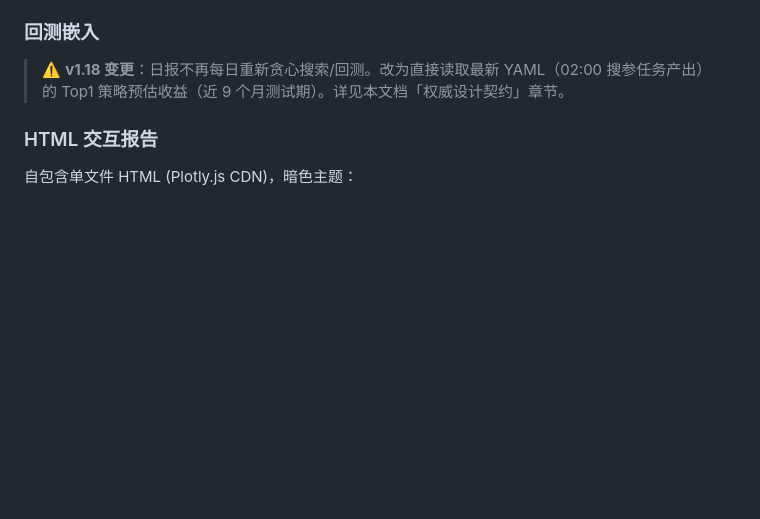
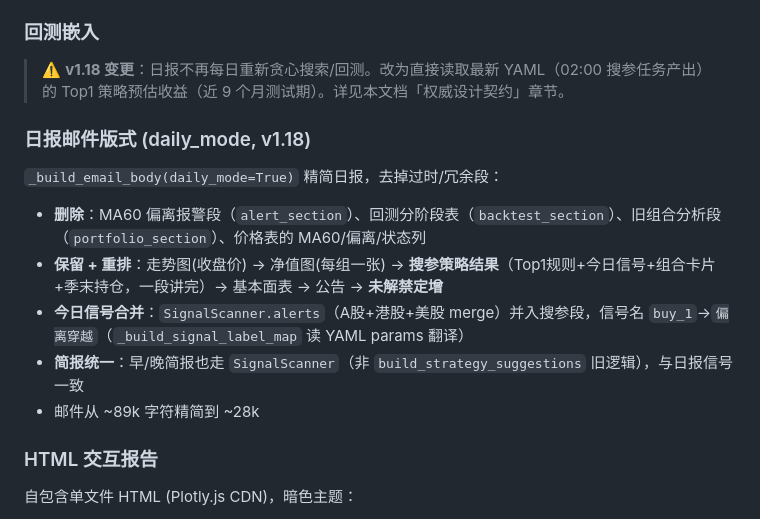
Before and after one commit to Saltflow/trade_eyes_keeper, a Markdown page: docs/llm/proj4llm.md, the part around one of its changes. Rendered like a GitHub page; blank space fills up the shorter version.

```diff
--- a/docs/llm/proj4llm.md
+++ b/docs/llm/proj4llm.md
@@ -283,6 +314,15 @@ config/optimizer.yaml → StrategyOptimizer → PortfolioEvaluator
 ### 回测嵌入
 
 > ⚠️ **v1.18 变更**：日报不再每日重新贪心搜索/回测。改为直接读取最新 YAML（02:00 搜参任务产出）的 Top1 策略预估收益（近 9 个月测试期）。详见本文档「权威设计契约」章节。
+
+### 日报邮件版式 (daily_mode, v1.18)
+
+`_build_email_body(daily_mode=True)` 精简日报，去掉过时/冗余段：
+- **删除**：MA60 偏离报警段（`alert_section`）、回测分阶段表（`backtest_section`）、旧组合分析段（`portfolio_section`）、价格表的 MA60/偏离/状态列
+- **保留 + 重排**：走势图(收盘价) → 净值图(每组一张) → **搜参策略结果**（Top1规则+今日信号+组合卡片+季末持仓，一段讲完）→ 基本面表 → 公告 → **未解禁定增**
+- **今日信号合并**：`SignalScanner.alerts`（A股+港股+美股 merge）并入搜参段，信号名 `buy_1`→`偏离穿越`（`_build_signal_label_map` 读 YAML params 翻译）
+- **简报统一**：早/晚简报也走 `SignalScanner`（非 `build_strategy_suggestions` 旧逻辑），与日报信号一致
+- 邮件从 ~89k 字符精简到 ~28k
 
 ### HTML 交互报告
 
```
Also changed, not shown: other parts of docs/llm/proj4llm.md (+37 -6 lines), docs/architecture.md (+1 -1 lines).
